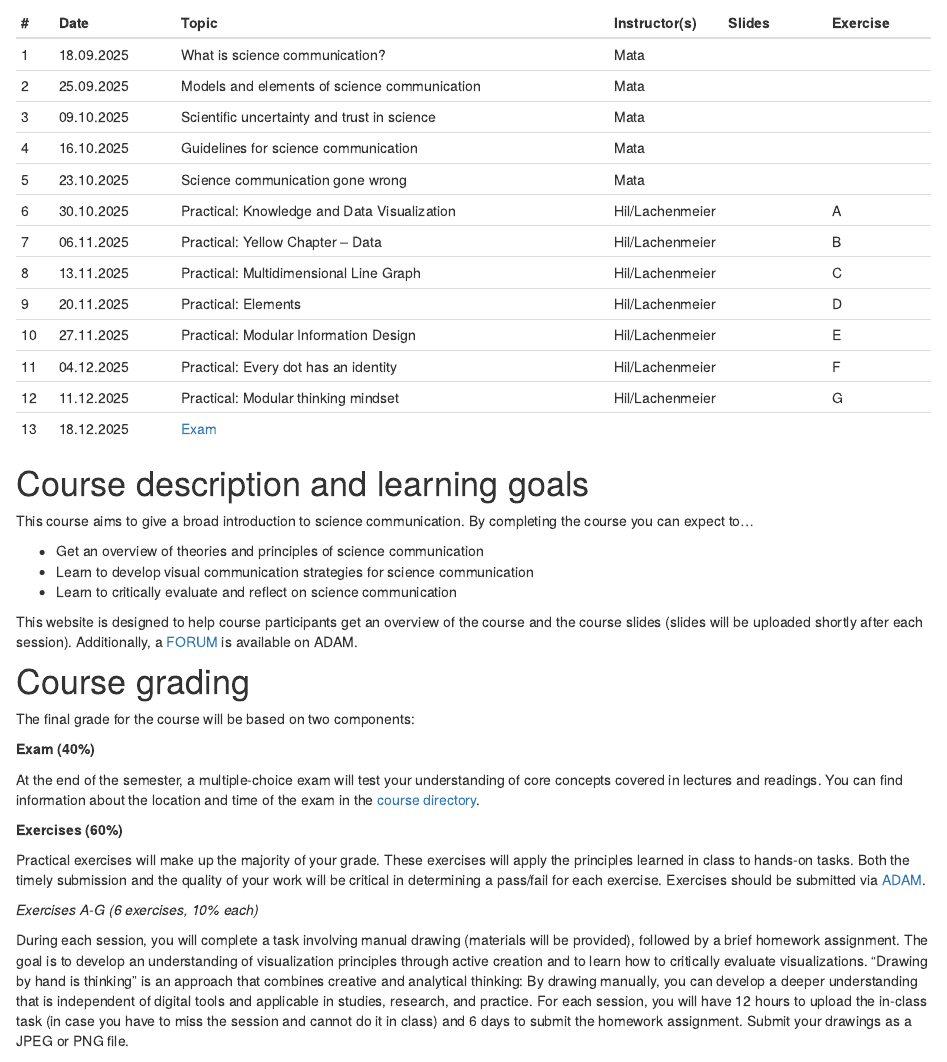
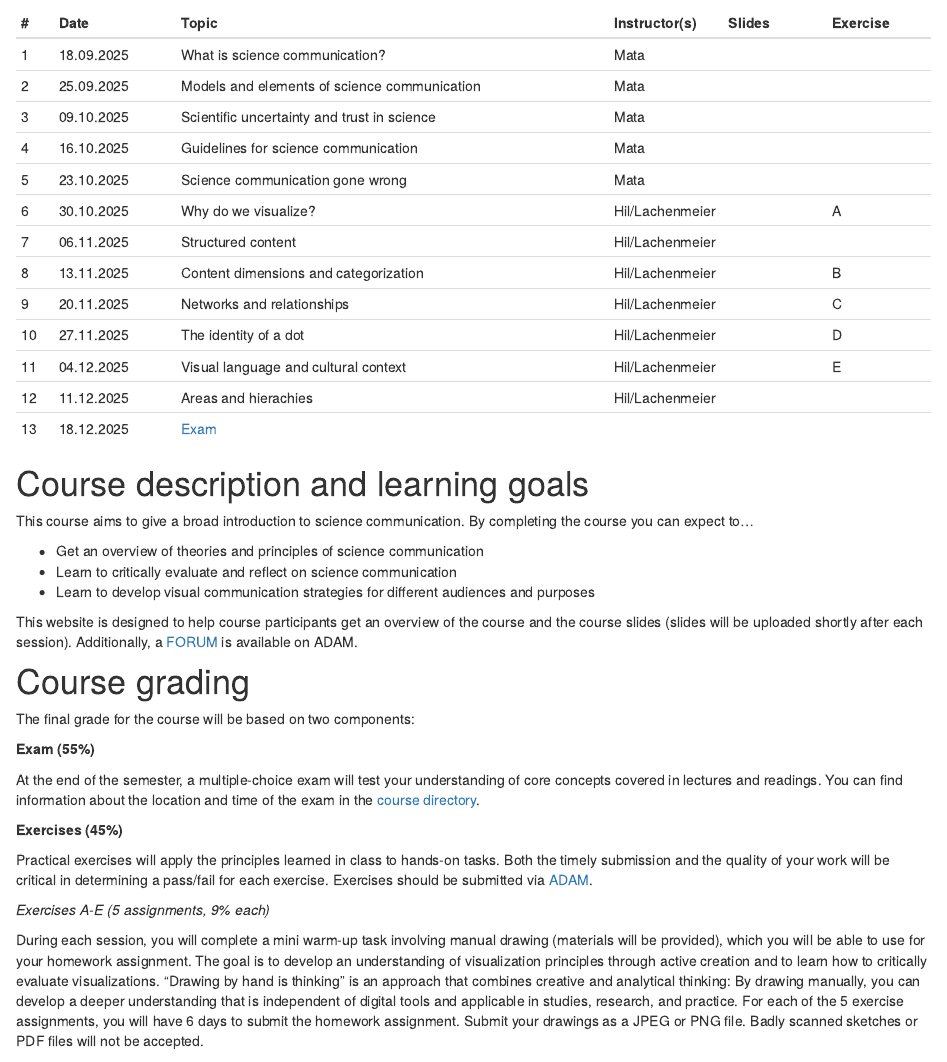
Before and after one commit to matarui/SCICOM_HS25, an R Markdown document (index.Rmd): the page in a window 1100 px wide, from 1440 px down. Rendered offline with R 4.5, knitr and Pandoc, with nearby package versions; drawn as R Markdown's standard HTML page in place of the format the file asks for.

Commit message:
update index

```diff
--- a/index.Rmd
+++ b/index.Rmd
@@ -37,13 +37,13 @@ Sessions take place Thursdays, 8.15-9.45, Biozentrum, Hörsaal U1.131.
 | 3 | 09.10.2025 | Scientific uncertainty and trust in science | Mata | | |
 | 4 | 16.10.2025 | Guidelines for science communication | Mata | | |
 | 5 | 23.10.2025 | Science communication gone wrong | Mata | |  |
-| 6 | 30.10.2025 | Practical: Knowledge and Data Visualization | Hil/Lachenmeier | | A |
-| 7 | 06.11.2025 | Practical: Yellow Chapter – Data | Hil/Lachenmeier | | B |
-| 8 | 13.11.2025 | Practical: Multidimensional Line Graph | Hil/Lachenmeier | | C |
-| 9 | 20.11.2025 | Practical: Elements | Hil/Lachenmeier | | D |
-|10 | 27.11.2025 | Practical: Modular Information Design | Hil/Lachenmeier | | E |
-|11 | 04.12.2025 | Practical: Every dot has an identity | Hil/Lachenmeier | | F |
-|12 | 11.12.2025 | Practical: Modular thinking mindset | Hil/Lachenmeier | | G |
+| 6 | 30.10.2025 | Why do we visualize? | Hil/Lachenmeier | | A |
+| 7 | 06.11.2025 | Structured content | Hil/Lachenmeier | |  |
+| 8 | 13.11.2025 | Content dimensions and categorization | Hil/Lachenmeier | | B |
+| 9 | 20.11.2025 | Networks and relationships | Hil/Lachenmeier | | C |
+|10 | 27.11.2025 | The identity of a dot | Hil/Lachenmeier | | D |
+|11 | 04.12.2025 | Visual language and cultural context | Hil/Lachenmeier | | E |
+|12 | 11.12.2025 | Areas and hierachies | Hil/Lachenmeier | |  |
 |13 | 18.12.2025 | [Exam](exam.html) | |
 :::
 
@@ -52,8 +52,9 @@ Sessions take place Thursdays, 8.15-9.45, Biozentrum, Hörsaal U1.131.
 This course aims to give a broad introduction to science communication. By completing the course you can expect to...
 
 - Get an overview of theories and principles of science communication
-- Learn to develop visual communication strategies for science communication
 - Learn to critically evaluate and reflect on science communication
+- Learn to develop visual communication strategies for different audiences and purposes
+
 
 This website is designed to help course participants get an overview of the course and the course slides (slides will be uploaded shortly after each session). Additionally, a [FORUM](https://adam.unibas.ch/goto_adam_crs_1995734.html) is available on ADAM.
 
@@ -61,13 +62,18 @@ This website is designed to help course participants get an overview of the cour
 
 The final grade for the course will be based on two components:
 
-**Exam (40%)**
+**Exam (55%)**
 
-At the end of the semester, a multiple-choice exam will test your understanding of core concepts covered in lectures and readings. You can find information about the location and time of the exam in the [course directory](https://vorlesungsverzeichnis.unibas.ch/de/home?id=287275).
+At the end of the semester, a multiple-choice exam will test your understanding of core concepts covered in lectures and readings. You can find information about the location and time of the exam in the [course directory](https://vorlesungsverzeichnis.unibas.ch/de/vorlesungsverzeichnis?id=293356).
 
-**Exercises (60%)**
+**Exercises (45%)**
 
-Practical exercises will make up the majority of your grade. These exercises will apply the principles learned in class to hands-on tasks. Both the timely submission and the quality of your work will be critical in determining a pass/fail for each exercise. Exercises should be submitted via [ADAM](https://adam.unibas.ch/goto_adam_crs_1787425.html).
+Practical exercises will apply the principles learned in class to hands-on tasks. Both the timely submission and the quality of your work will be critical in determining a pass/fail for each exercise. Exercises should be submitted via [ADAM](https://adam.unibas.ch/goto_adam_crs_1995734.html).
+
+*Exercises A-E (5 assignments, 9% each)*
+
+During each session, you will complete a mini warm-up task involving manual drawing (materials will be provided), which you will be able to use for your homework assignment. The goal is to develop an understanding of visualization principles through active creation and to learn how to critically evaluate visualizations. "Drawing by hand is thinking" is an approach that combines creative and analytical thinking: By drawing manually, you can develop a deeper understanding that is independent of digital tools and applicable in studies, research, and practice. For each of the 5 exercise assignments, you will have 6 days to submit the homework assignment. Submit your drawings as a JPEG or PNG file. Badly scanned sketches or PDF files will not be accepted.
+
 
 <!-- *Exercise A (11%)* -->
 
@@ -78,9 +84,9 @@ Practical exercises will make up the majority of your grade. These exercises wil
 <!-- How could it be improved? -->
 <!-- Submit your reflection including a link to the example of your choice through ADAM by **31. Oct 2025, 23:59**. -->
 
-*Exercises A-G (6 exercises, 10% each)*
+<!-- *Exercises A-G (6 exercises, 10% each)* -->
 
-During each session, you will complete a task involving manual drawing (materials will be provided), followed by a brief homework assignment. The goal is to develop an understanding of visualization principles through active creation and to learn how to critically evaluate visualizations. "Drawing by hand is thinking" is an approach that combines creative and analytical thinking: By drawing manually, you can develop a deeper understanding that is independent of digital tools and applicable in studies, research, and practice. For each session, you will have 12 hours to upload the in-class task (in case you have to miss the session and cannot do it in class) and 6 days to submit the homework assignment. Submit your drawings as a JPEG or PNG file.
+<!-- During each session, you will complete a task involving manual drawing (materials will be provided), followed by a brief homework assignment. The goal is to develop an understanding of visualization principles through active creation and to learn how to critically evaluate visualizations. "Drawing by hand is thinking" is an approach that combines creative and analytical thinking: By drawing manually, you can develop a deeper understanding that is independent of digital tools and applicable in studies, research, and practice. For each session, you will have 12 hours to upload the in-class task (in case you have to miss the session and cannot do it in class) and 6 days to submit the homework assignment. Submit your drawings as a JPEG or PNG file. -->
 
 # Recommended readings
 
```
Also changed, not shown: docs/search.json, 1 other file.
